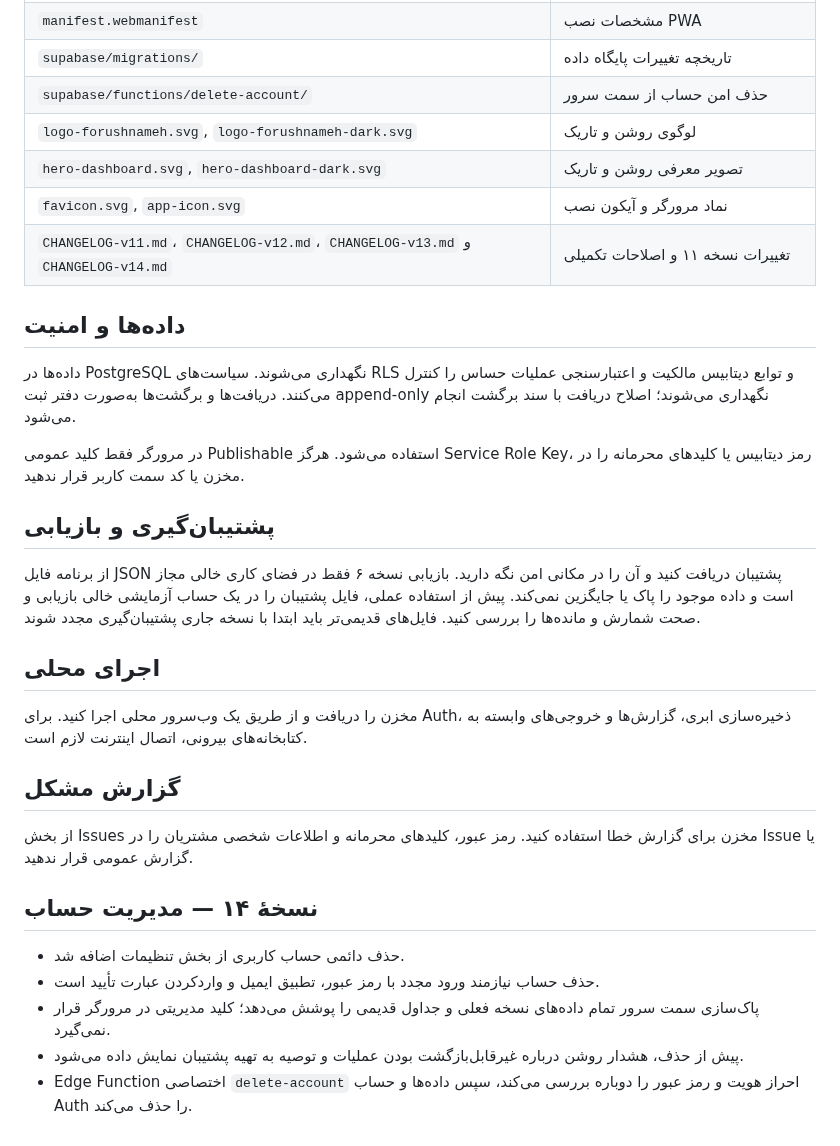
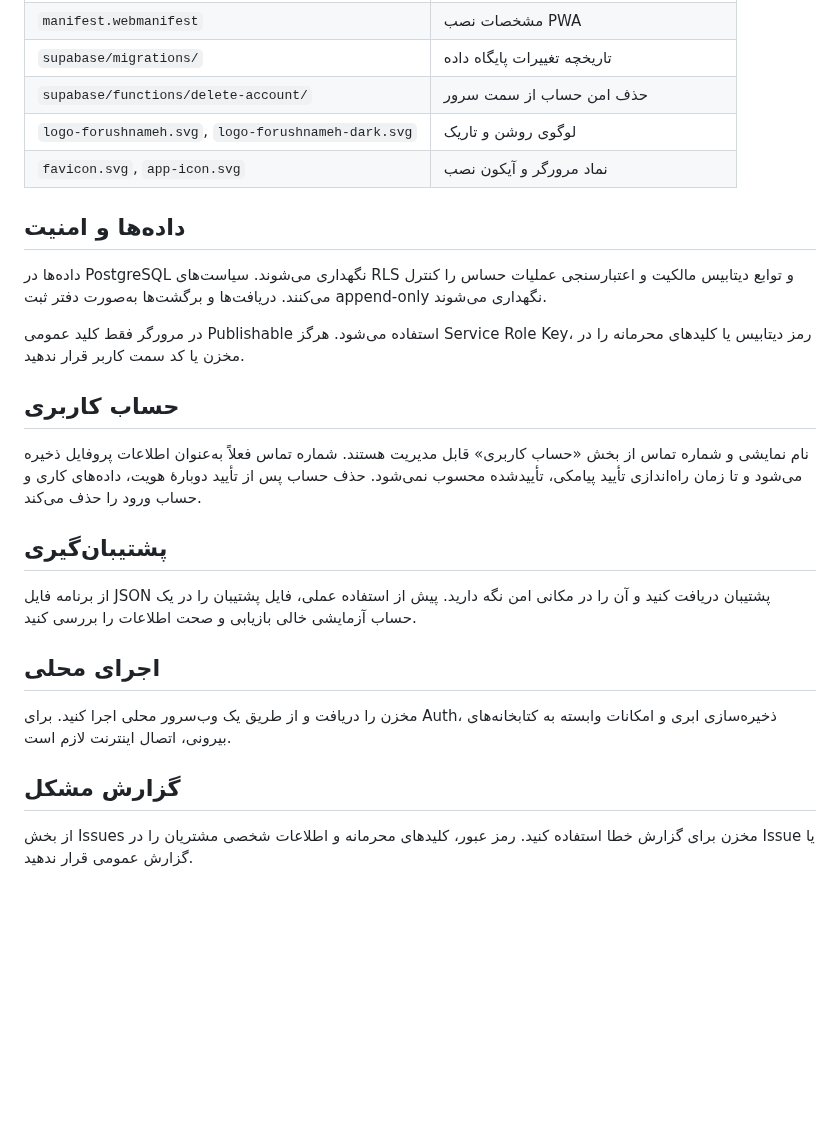
Before and after one commit to AhmadZamani031/Forushnameh, a Markdown page: README.md, the part around one of its changes. GitHub-like rendering; blank space fills up the shorter version.

Commit message:
Improve account management, responsive header, PWA branding and Persian copy

```diff
--- a/README.md
+++ b/README.md
@@ -48,31 +41,21 @@
 | `supabase/migrations/` | تاریخچه تغییرات پایگاه داده |
 | `supabase/functions/delete-account/` | حذف امن حساب از سمت سرور |
 | `logo-forushnameh.svg`, `logo-forushnameh-dark.svg` | لوگوی روشن و تاریک |
-| `hero-dashboard.svg`, `hero-dashboard-dark.svg` | تصویر معرفی روشن و تاریک |
 | `favicon.svg`, `app-icon.svg` | نماد مرورگر و آیکون نصب |
-| `CHANGELOG-v11.md`، `CHANGELOG-v12.md`، `CHANGELOG-v13.md` و `CHANGELOG-v14.md` | تغییرات نسخه ۱۱ و اصلاحات تکمیلی |
 
 ## داده‌ها و امنیت
-
-داده‌ها در PostgreSQL نگهداری می‌شوند. سیاست‌های RLS و توابع دیتابیس مالکیت و اعتبارسنجی عملیات حساس را کنترل می‌کنند. دریافت‌ها و برگشت‌ها به‌صورت دفتر ثبت append-only نگهداری می‌شوند؛ اصلاح دریافت با سند برگشت انجام می‌شود.
+داده‌ها در PostgreSQL نگهداری می‌شوند. سیاست‌های RLS و توابع دیتابیس مالکیت و اعتبارسنجی عملیات حساس را کنترل می‌کنند. دریافت‌ها و برگشت‌ها به‌صورت دفتر ثبت append-only نگهداری می‌شوند.
 
 در مرورگر فقط کلید عمومی Publishable استفاده می‌شود. هرگز Service Role Key، رمز دیتابیس یا کلیدهای محرمانه را در مخزن یا کد سمت کاربر قرار ندهید.
 
-## پشتیبان‌گیری و بازیابی
+## حساب کاربری
+نام نمایشی و شماره تماس از بخش «حساب کاربری» قابل مدیریت هستند. شماره تماس فعلاً به‌عنوان اطلاعات پروفایل ذخیره می‌شود و تا زمان راه‌اندازی تأیید پیامکی، تأییدشده محسوب نمی‌شود. حذف حساب پس از تأیید دوبارهٔ هویت، داده‌های کاری و حساب ورود را حذف می‌کند.
 
-از برنامه فایل JSON پشتیبان دریافت کنید و آن را در مکانی امن نگه دارید. بازیابی نسخه ۶ فقط در فضای کاری خالی مجاز است و داده موجود را پاک یا جایگزین نمی‌کند. پیش از استفاده عملی، فایل پشتیبان را در یک حساب آزمایشی خالی بازیابی و صحت شمارش و مانده‌ها را بررسی کنید. فایل‌های قدیمی‌تر باید ابتدا با نسخه جاری پشتیبان‌گیری مجدد شوند.
+## پشتیبان‌گیری
+از برنامه فایل JSON پشتیبان دریافت کنید و آن را در مکانی امن نگه دارید. پیش از استفاده عملی، فایل پشتیبان را در یک حساب آزمایشی خالی بازیابی و صحت اطلاعات را بررسی کنید.
 
 ## اجرای محلی
-
-مخزن را دریافت و از طریق یک وب‌سرور محلی اجرا کنید. برای Auth، ذخیره‌سازی ابری، گزارش‌ها و خروجی‌های وابسته به کتابخانه‌های بیرونی، اتصال اینترنت لازم است.
+مخزن را دریافت و از طریق یک وب‌سرور محلی اجرا کنید. برای Auth، ذخیره‌سازی ابری و امکانات وابسته به کتابخانه‌های بیرونی، اتصال اینترنت لازم است.
 
 ## گزارش مشکل
-
 از بخش Issues مخزن برای گزارش خطا استفاده کنید. رمز عبور، کلیدهای محرمانه و اطلاعات شخصی مشتریان را در Issue یا گزارش عمومی قرار ندهید.
-
-## نسخهٔ ۱۴ — مدیریت حساب
-- حذف دائمی حساب کاربری از بخش تنظیمات اضافه شد.
-- حذف حساب نیازمند ورود مجدد با رمز عبور، تطبیق ایمیل و واردکردن عبارت تأیید است.
-- پاک‌سازی سمت سرور تمام داده‌های نسخه فعلی و جداول قدیمی را پوشش می‌دهد؛ کلید مدیریتی در مرورگر قرار نمی‌گیرد.
-- پیش از حذف، هشدار روشن درباره غیرقابل‌بازگشت بودن عملیات و توصیه به تهیه پشتیبان نمایش داده می‌شود.
-- Edge Function اختصاصی `delete-account` احراز هویت و رمز عبور را دوباره بررسی می‌کند، سپس داده‌ها و حساب Auth را حذف می‌کند.
```
Also changed, not shown: other parts of README.md (+10 -17 lines).
